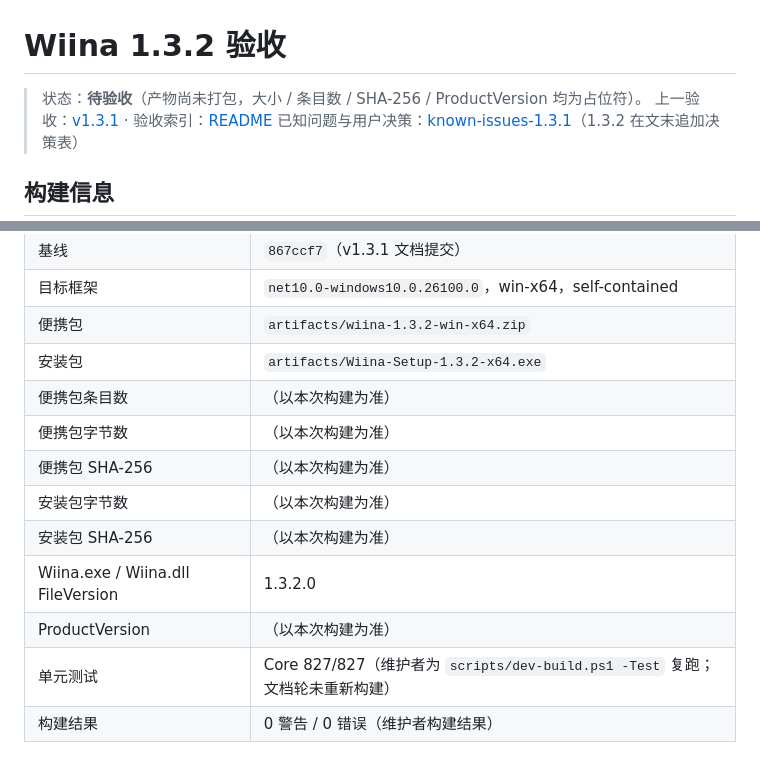
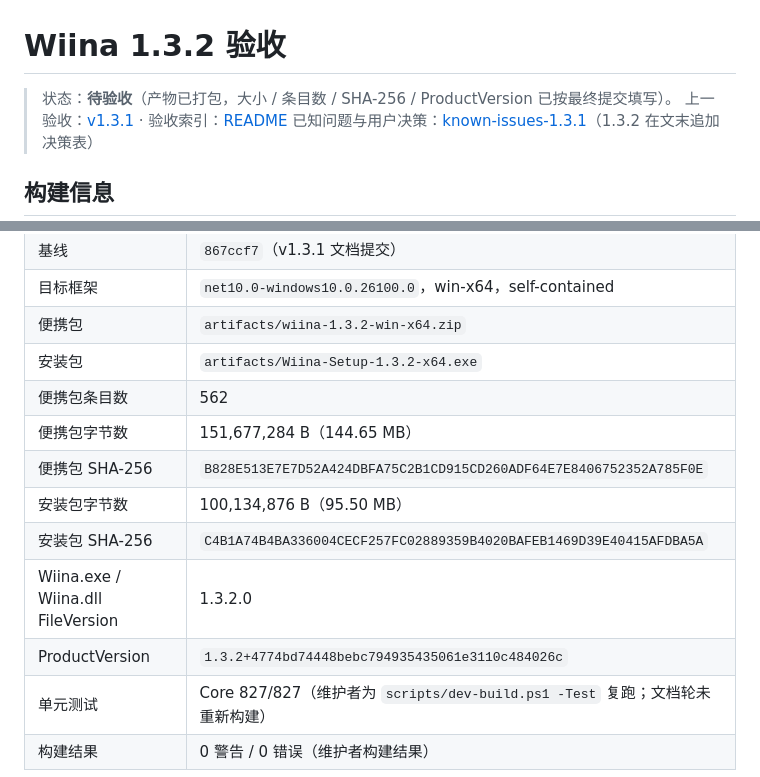
Before and after one commit to RareSpecies233/wiina, a Markdown page: docs/acceptance/v1.3.2.md, 2 parts joined by grey strips. Drawn GitHub-style.

Commit message:
docs: record 1.3.2 artifact checksums and acceptance evidence

```diff
--- a/docs/acceptance/v1.3.2.md
+++ b/docs/acceptance/v1.3.2.md
@@ -1,6 +1,6 @@
 # Wiina 1.3.2 验收
 
-> 状态：**待验收**（产物尚未打包，大小 / 条目数 / SHA-256 / ProductVersion 均为占位符）。
+> 状态：**待验收**（产物已打包，大小 / 条目数 / SHA-256 / ProductVersion 已按最终提交填写）。
 > 上一验收：[v1.3.1](v1.3.1.md) · 验收索引：[README](README.md)
 > 已知问题与用户决策：[known-issues-1.3.1](../reports/known-issues-1.3.1.md)（1.3.2 在文末追加决策表）
 
@@ -13,13 +13,13 @@
 | 目标框架 | `net10.0-windows10.0.26100.0`，win-x64，self-contained |
 | 便携包 | `artifacts/wiina-1.3.2-win-x64.zip` |
 | 安装包 | `artifacts/Wiina-Setup-1.3.2-x64.exe` |
-| 便携包条目数 | （以本次构建为准） |
-| 便携包字节数 | （以本次构建为准） |
-| 便携包 SHA-256 | （以本次构建为准） |
-| 安装包字节数 | （以本次构建为准） |
-| 安装包 SHA-256 | （以本次构建为准） |
+| 便携包条目数 | 562 |
+| 便携包字节数 | 151,677,284 B（144.65 MB） |
+| 便携包 SHA-256 | `B828E513E7E7D52A424DBFA75C2B1CD915CD260ADF64E7E8406752352A785F0E` |
+| 安装包字节数 | 100,134,876 B（95.50 MB） |
+| 安装包 SHA-256 | `C4B1A74B4BA336004CECF257FC02889359B4020BAFEB1469D39E40415AFDBA5A` |
 | Wiina.exe / Wiina.dll FileVersion | 1.3.2.0 |
-| ProductVersion | （以本次构建为准） |
+| ProductVersion | `1.3.2+4774bd74448bebc794935435061e3110c484026c` |
 | 单元测试 | Core 827/827（维护者为 `scripts/dev-build.ps1 -Test` 复跑；文档轮未重新构建） |
 | 构建结果 | 0 警告 / 0 错误（维护者构建结果） |
 
```
